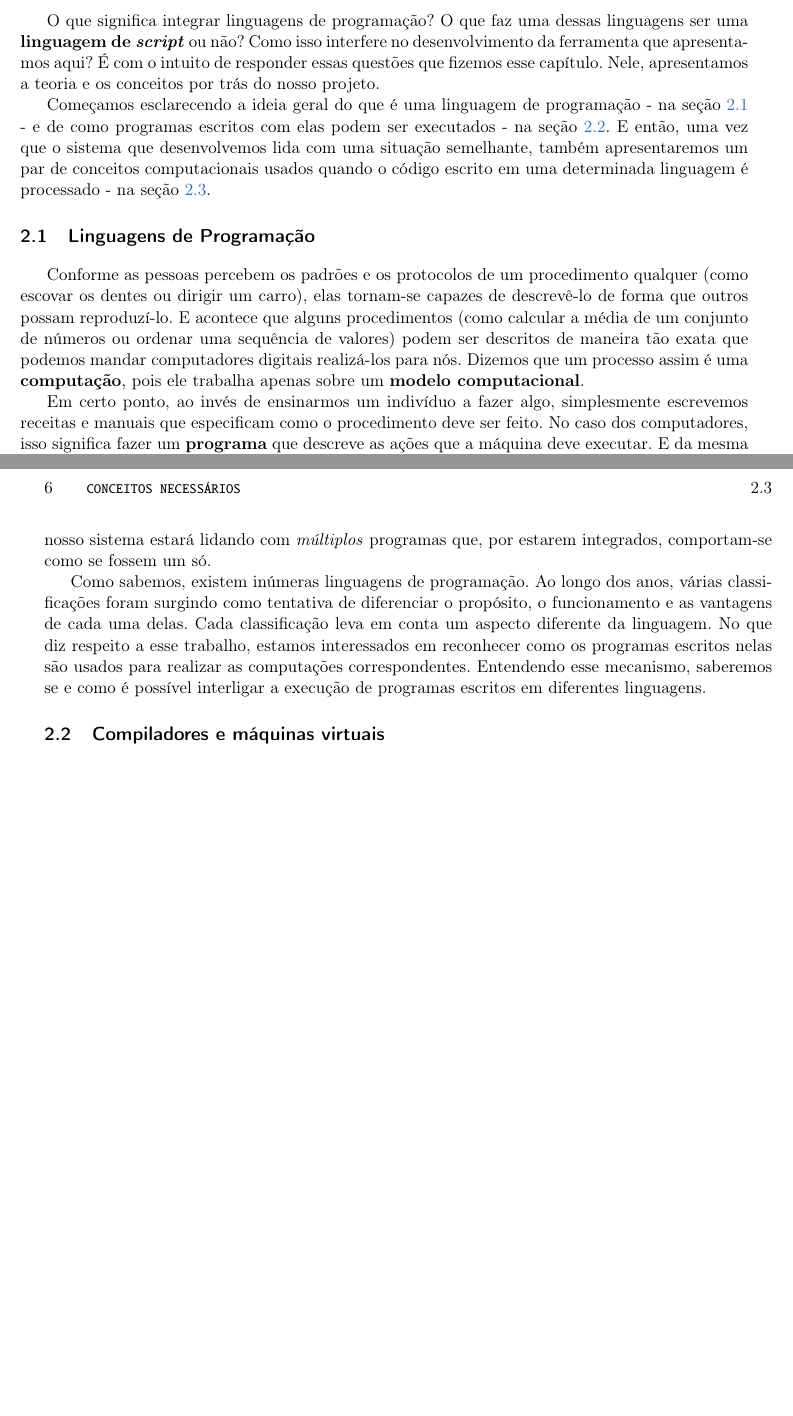
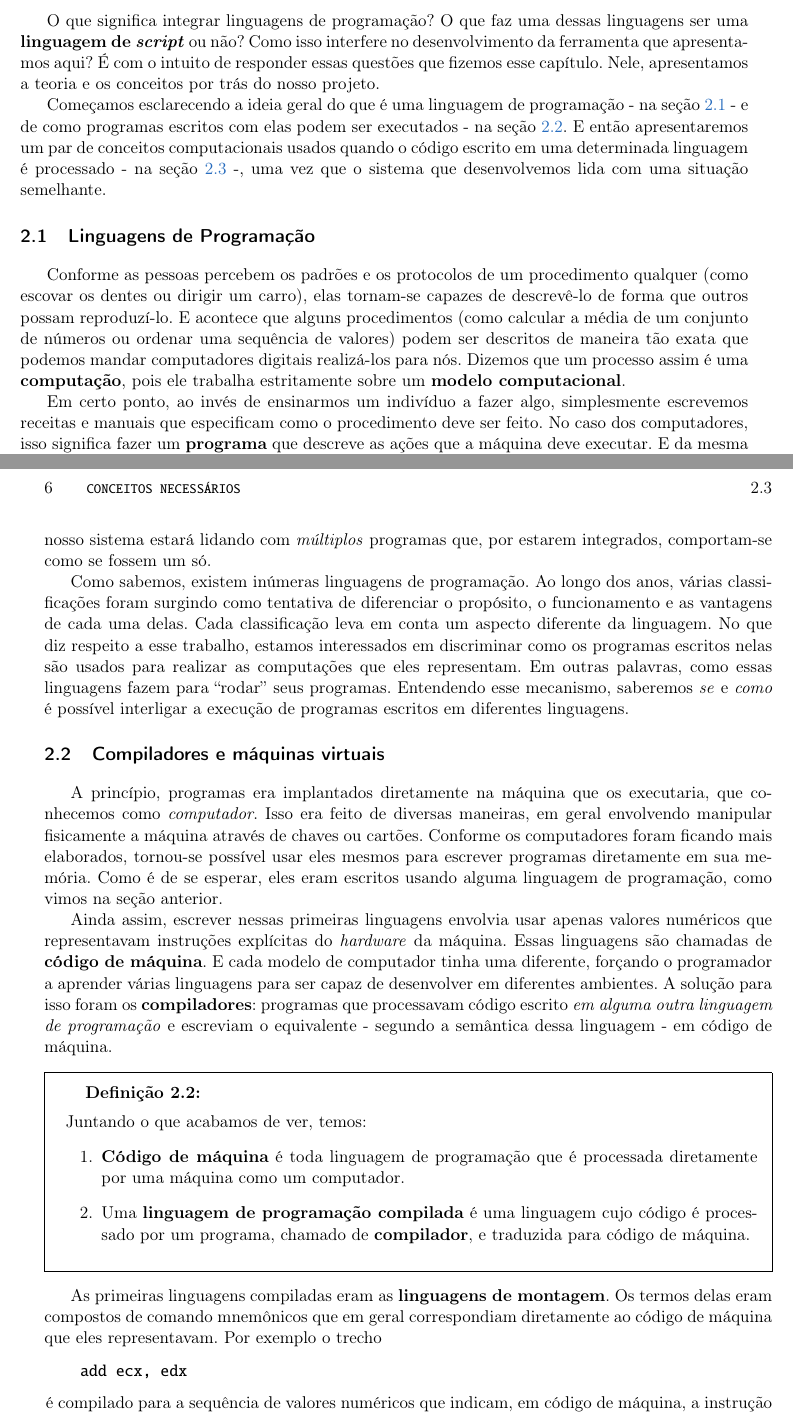
Before and after one commit to Kazuo256/ouroboros-monograph, a LaTeX book (monografia.tex, which reads cap-conceitos.tex): two parts of pages 13 and 14 of 39, joined at a grey line, cut so that both start at the same text, the shorter picture padded with empty space. Compiled offline with pdfLaTeX.

Commit message:
Primeira parte sobre conceitos de compiladores!

```diff
--- a/cap-conceitos.tex
+++ b/cap-conceitos.tex
@@ -11,10 +11,10 @@
   Começamos esclarecendo a ideia geral do que é uma linguagem de programação -
   na seção \ref{cap:conceitos:linguagens} - e de como programas escritos com
   elas podem ser executados - na seção \ref{cap:conceitos:compiladores}.
-  E então, uma vez que o sistema que desenvolvemos lida com uma situação
-  semelhante, também apresentaremos um par de conceitos computacionais usados
+  E então apresentaremos um par de conceitos computacionais usados
   quando o código escrito em uma determinada linguagem é processado - na seção
-  \ref{cap:conceitos:gramaticas}.
+  \ref{cap:conceitos:gramaticas} -, uma vez que o sistema que desenvolvemos lida
+  com uma situação semelhante.
 
   \section{Linguagens de Programação}
   \label{cap:conceitos:linguagens}
@@ -25,7 +25,7 @@
   procedimentos (como calcular a média de um conjunto de números ou ordenar uma
   sequência de valores) podem ser descritos de maneira tão exata que podemos
   mandar computadores digitais realizá-los para nós. Dizemos que um processo
-  assim é uma \textbf{computação}, pois ele trabalha apenas sobre um
+  assim é uma \textbf{computação}, pois ele trabalha estritamente sobre um
   \textbf{modelo computacional}.
 
   Em certo ponto, ao invés de ensinarmos um indivíduo a fazer algo, simplesmente
@@ -61,19 +61,49 @@
   várias classificações foram surgindo como tentativa de diferenciar o
   propósito, o funcionamento e as vantagens de cada uma delas. Cada
   classificação leva em conta um aspecto diferente da linguagem. No que diz
-  respeito a esse trabalho, estamos interessados em reconhecer como os programas
-  escritos nelas são usados para realizar as computações correspondentes.
-  Entendendo esse mecanismo, saberemos se e como é possível interligar a
-  execução de programas escritos em diferentes linguagens.
+  respeito a esse trabalho, estamos interessados em discriminar como os
+  programas escritos nelas são usados para realizar as computações que eles
+  representam. Em outras palavras, como essas linguagens fazem para ``rodar''
+  seus programas. Entendendo esse mecanismo, saberemos \emph{se} e \emph{como} é
+  possível interligar a execução de programas escritos em diferentes linguagens.
 
   \section{Compiladores e máquinas virtuais}
   \label{cap:conceitos:compiladores}
 
-  %O título dessa monografia se refere a ``linguagens de \script{}''. Apesar de
-  %haver um senso comum entre quais linguagens de programação são, de fato,
-  %linguagens de \script{}, é difícil expressar claramente o que isso significa.
-  %Por exemplo, é bastante aceito que \lang{Lua} seja uma linguagem de \script{},
-  %enquanto que \lang{Java}, não. % TODO: citation needed
-  %No entanto, tanto uma quanto a outra compilam seus arquivos de código fonte em
-  %\emph{bytecode}, que por sua vez é processado por suas máquinas virtuais
-  %implementadas em \C{} ou \CXX{}.
+  A princípio, programas era implantados diretamente na máquina que os
+  executaria, que conhecemos como \emph{computador}. Isso era feito de diversas
+  maneiras, em geral envolvendo manipular fisicamente a máquina através de
+  chaves ou cartões. Conforme os computadores foram ficando mais elaborados,
+  tornou-se possível usar eles mesmos para escrever programas diretamente em
+  sua memória. Como é de se esperar, eles eram escritos usando alguma linguagem
+  de programação, como vimos na seção anterior.
+
+  Ainda assim, escrever nessas primeiras linguagens envolvia usar apenas valores
+  numéricos que representavam instruções explícitas do \emph{hardware} da
+  máquina. Essas linguagens são chamadas de \textbf{código de máquina}. E cada
+  modelo de computador tinha uma diferente, forçando o programador a aprender
+  várias linguagens para ser capaz de desenvolver em diferentes ambientes. A
+  solução para isso foram os \textbf{compiladores}: programas que processavam
+  código escrito \emph{em alguma outra linguagem de programação} e escreviam
+  o equivalente - segundo a semântica dessa linguagem - em código de máquina.
+
+  \definicao{
+    Juntando o que acabamos de ver, temos:
+    \begin{enumerate}
+      \item \textbf{Código de máquina} é toda linguagem de programação que é
+            processada diretamente por uma máquina como um computador.
+      \item Uma \textbf{linguagem de programação compilada} é uma linguagem cujo
+            código é processado por um programa, chamado de \textbf{compilador},
+            e traduzida para código de máquina.
+    \end{enumerate}
+  }
+
+  As primeiras linguagens compiladas eram as \textbf{linguagens de montagem}. Os
+  termos delas eram compostos de comando mnemônicos que em geral correspondiam
+  diretamente ao código de máquina que eles representavam. Por exemplo o trecho
+
+  \begin{verbatim}
+    add ecx, edx\end{verbatim}
+
+  \hspace{-16pt}é compilado para a sequência de valores numéricos que indicam,
+  em código de máquina, a instrução de \emph{hardware} responsável por somar os
```
Also changed, not shown: cap-conceitos.tex (16 more changed lines).
